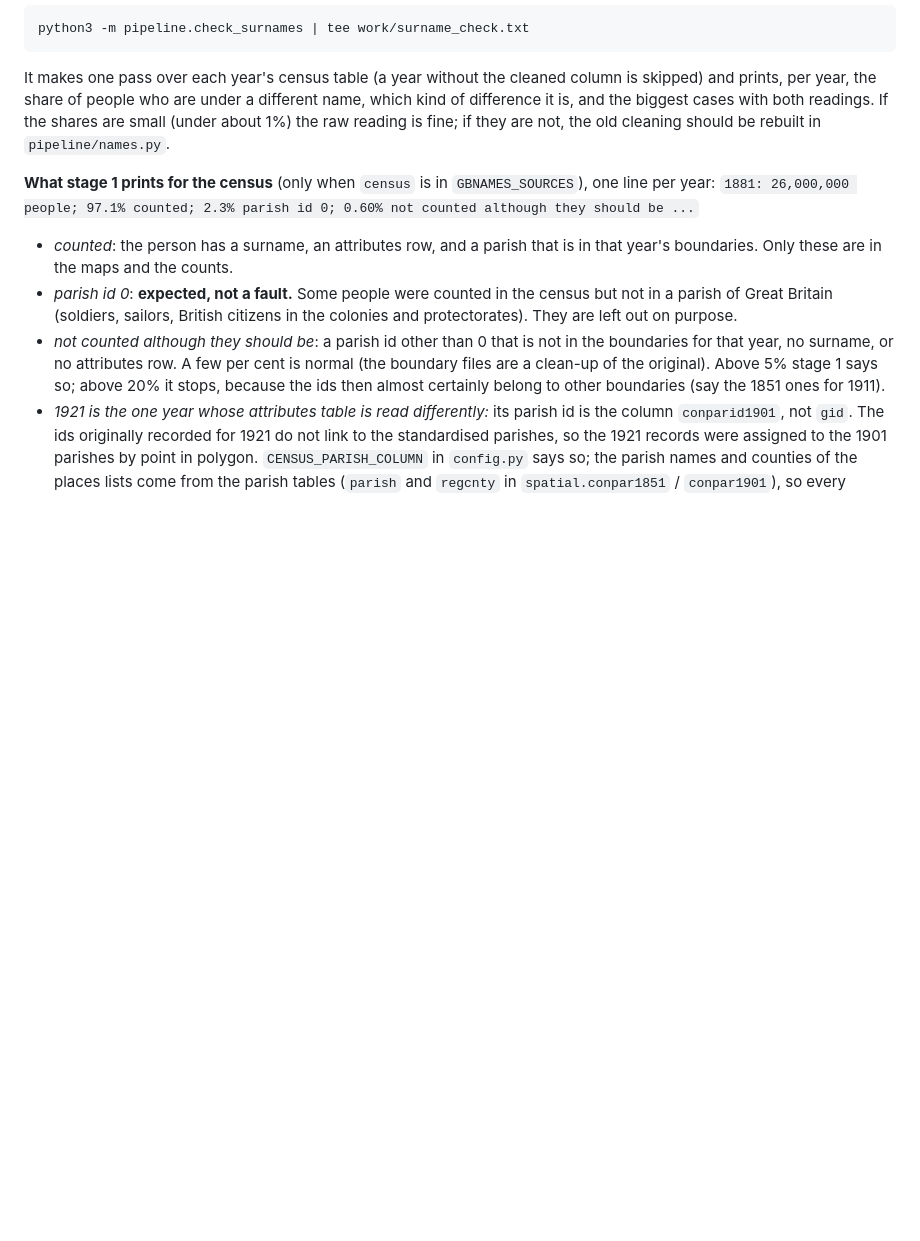
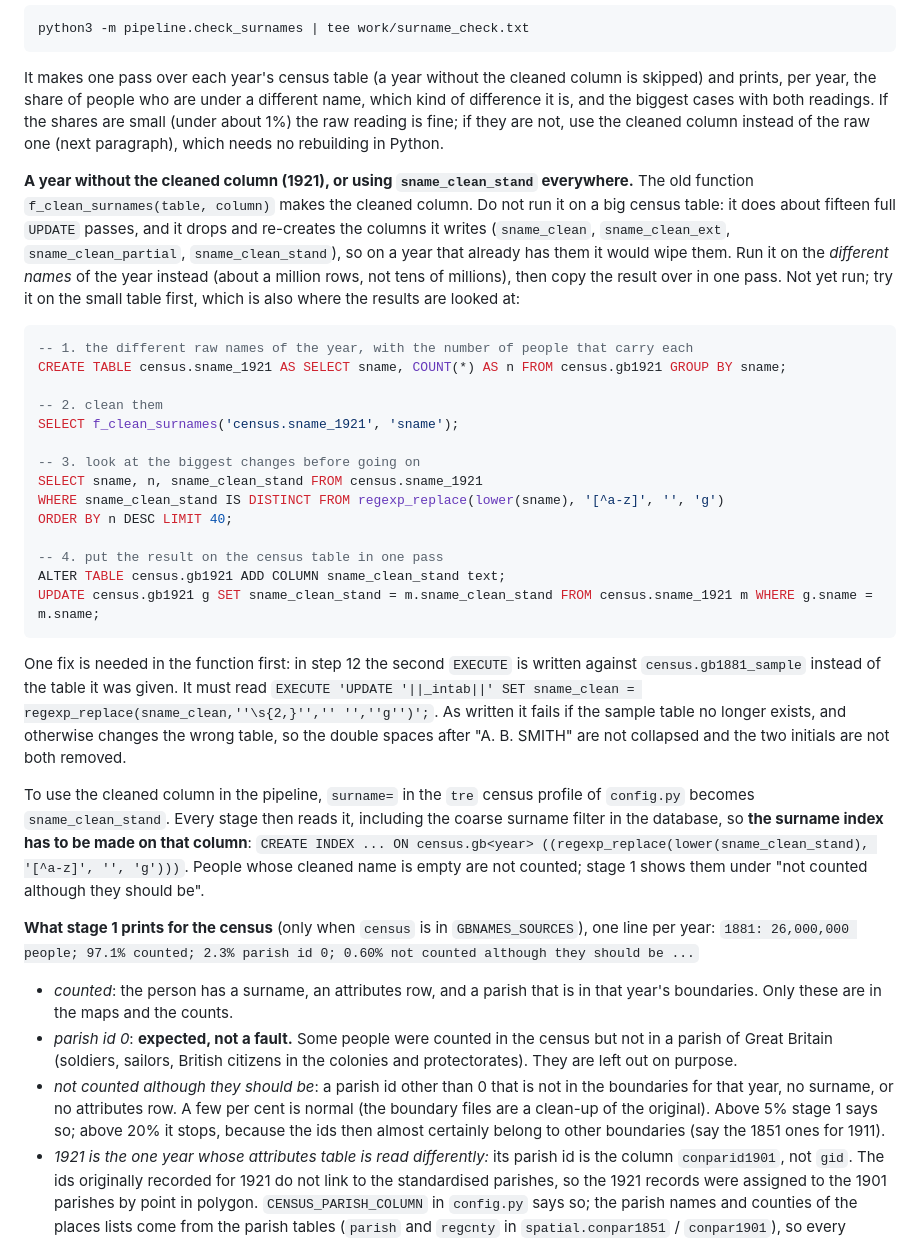
Before and after one commit to jtvandijk/webapp-project, a Markdown page: docs/how-to-build-the-dataset.md, the part around the change. Rendered like a GitHub page; blank space fills up the shorter version.

Commit message:
how-to: producing sname_clean_stand for a year that lacks it (1921), and using it instead of sname
Documentation only. Run the old cleaning function on the table of different names (with counts), not on the big
census table; look at the biggest changes; copy the result over in one UPDATE. One fix needed in the function
(step 12 was written against census.gb1881_sample). Says that the surname index must be made on whichever
column the pipeline reads. The SQL is untested (no Postgres here); nothing in the pipeline changes yet.

Co-Authored-By: Claude Sonnet 5 <noreply@anthropic.com>

````diff
--- a/docs/how-to-build-the-dataset.md
+++ b/docs/how-to-build-the-dataset.md
@@ -236,7 +236,30 @@ python3 -m pipeline.check_surnames | tee work/surname_check.txt
 
 It makes one pass over each year's census table (a year without the cleaned column is skipped) and prints, per year, the share of people who are
 under a different name, which kind of difference it is, and the biggest cases with both readings. If the shares are small (under about 1%) the raw
-reading is fine; if they are not, the old cleaning should be rebuilt in `pipeline/names.py`.
+reading is fine; if they are not, use the cleaned column instead of the raw one (next paragraph), which needs no rebuilding in Python.
+
+**A year without the cleaned column (1921), or using `sname_clean_stand` everywhere.** The old function `f_clean_surnames(table, column)` makes the cleaned column. Do not run it on a big census table: it does about fifteen full `UPDATE` passes, and it drops and re-creates the columns it writes (`sname_clean`, `sname_clean_ext`, `sname_clean_partial`, `sname_clean_stand`), so on a year that already has them it would wipe them. Run it on the *different names* of the year instead (about a million rows, not tens of millions), then copy the result over in one pass. Not yet run; try it on the small table first, which is also where the results are looked at:
+
+```sql
+-- 1. the different raw names of the year, with the number of people that carry each
+CREATE TABLE census.sname_1921 AS SELECT sname, COUNT(*) AS n FROM census.gb1921 GROUP BY sname;
+
+-- 2. clean them
+SELECT f_clean_surnames('census.sname_1921', 'sname');
+
+-- 3. look at the biggest changes before going on
+SELECT sname, n, sname_clean_stand FROM census.sname_1921
+WHERE sname_clean_stand IS DISTINCT FROM regexp_replace(lower(sname), '[^a-z]', '', 'g')
+ORDER BY n DESC LIMIT 40;
+
+-- 4. put the result on the census table in one pass
+ALTER TABLE census.gb1921 ADD COLUMN sname_clean_stand text;
+UPDATE census.gb1921 g SET sname_clean_stand = m.sname_clean_stand FROM census.sname_1921 m WHERE g.sname = m.sname;
+```
+
+One fix is needed in the function first: in step 12 the second `EXECUTE` is written against `census.gb1881_sample` instead of the table it was given. It must read `EXECUTE 'UPDATE '||_intab||' SET sname_clean = regexp_replace(sname_clean,''\s{2,}'','' '',''g'')';`. As written it fails if the sample table no longer exists, and otherwise changes the wrong table, so the double spaces after "A. B. SMITH" are not collapsed and the two initials are not both removed.
+
+To use the cleaned column in the pipeline, `surname=` in the `tre` census profile of `config.py` becomes `sname_clean_stand`. Every stage then reads it, including the coarse surname filter in the database, so **the surname index has to be made on that column**: `CREATE INDEX ... ON census.gb<year> ((regexp_replace(lower(sname_clean_stand), '[^a-z]', '', 'g')))`. People whose cleaned name is empty are not counted; stage 1 shows them under "not counted although they should be".
 
 **What stage 1 prints for the census** (only when `census` is in `GBNAMES_SOURCES`), one line per year:
 `1881: 26,000,000 people; 97.1% counted; 2.3% parish id 0; 0.60% not counted although they should be ...`
````
